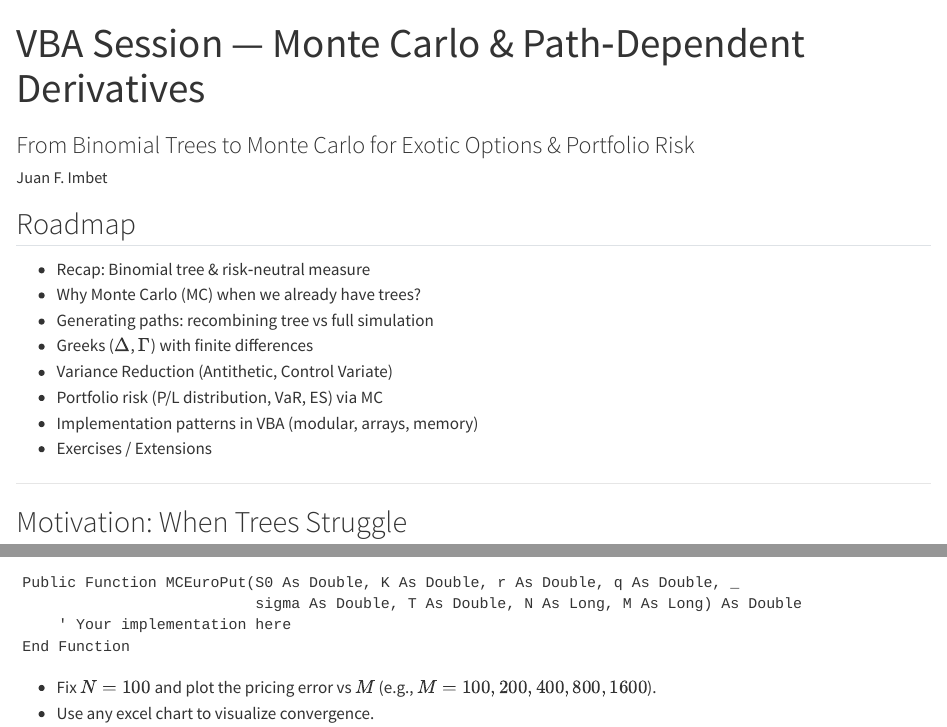
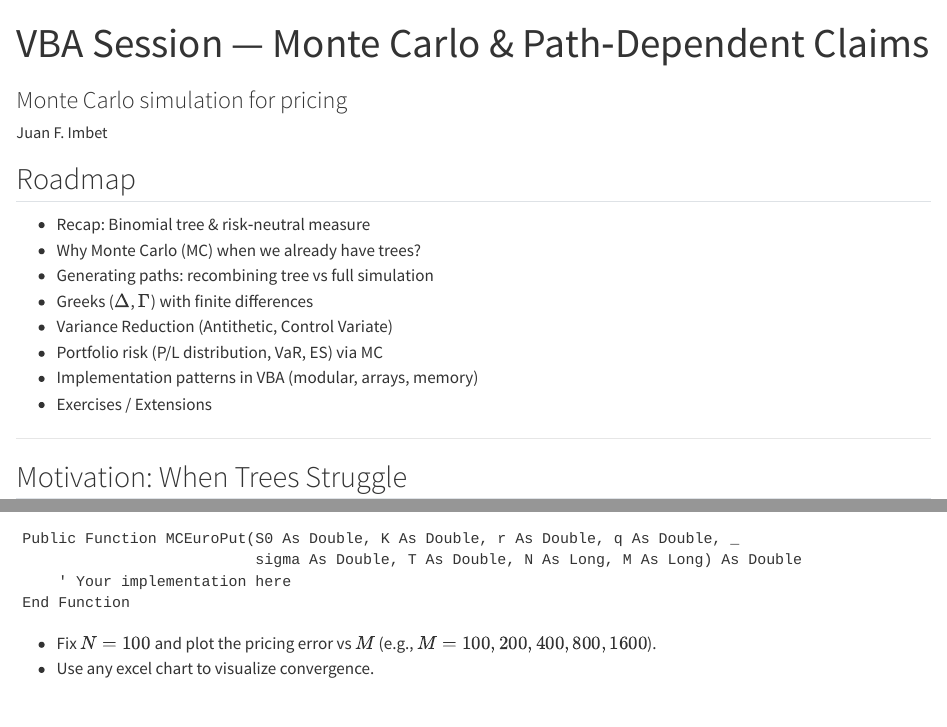
Before and after one commit to jfimbett/VBAPython, a Quarto document (slides/vba/02-monte-carlo-derivatives.qmd): the page in a window 1100 px wide, from its top, and a second part further down, joined at a grey line. Rendered offline with R 4.5, knitr and Pandoc in place of Quarto, with nearby package versions; long lines of code are wrapped.

Commit message:
update title slide

```diff
--- a/slides/vba/02-monte-carlo-derivatives.qmd
+++ b/slides/vba/02-monte-carlo-derivatives.qmd
@@ -1,6 +1,6 @@
 ---
- title: "VBA Session — Monte Carlo & Path‑Dependent Derivatives"
- subtitle: "From Binomial Trees to Monte Carlo for Exotic Options & Portfolio Risk"
+ title: "VBA Session — Monte Carlo & Path‑Dependent Claims"
+ subtitle: "Monte Carlo simulation for pricing"
  author: "Juan F. Imbet"
  institute: "Paris Dauphine University-PSL"
  format:
```
